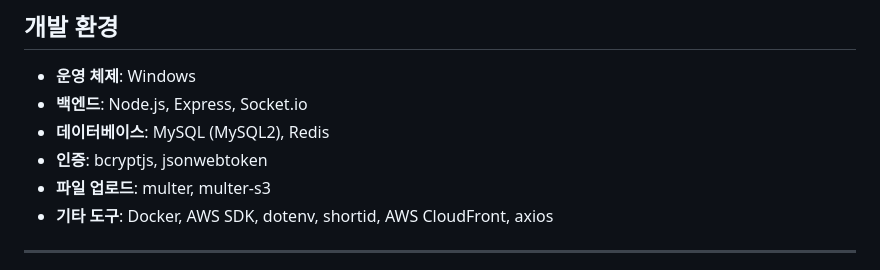
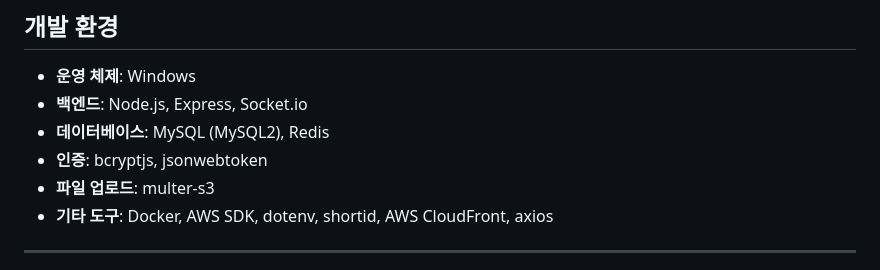
Before and after one commit to jpark1125/shopping2, a Markdown page: README.md, the part around the change. Drawn GitHub-style.

```diff
--- a/README.md
+++ b/README.md
@@ -27,7 +27,7 @@
 - **백엔드**: Node.js, Express, Socket.io
 - **데이터베이스**: MySQL (MySQL2), Redis
 - **인증**: bcryptjs, jsonwebtoken
-- **파일 업로드**: multer, multer-s3
+- **파일 업로드**: multer-s3
 - **기타 도구**: Docker, AWS SDK, dotenv, shortid, AWS CloudFront, axios
 
 <hr>
```
